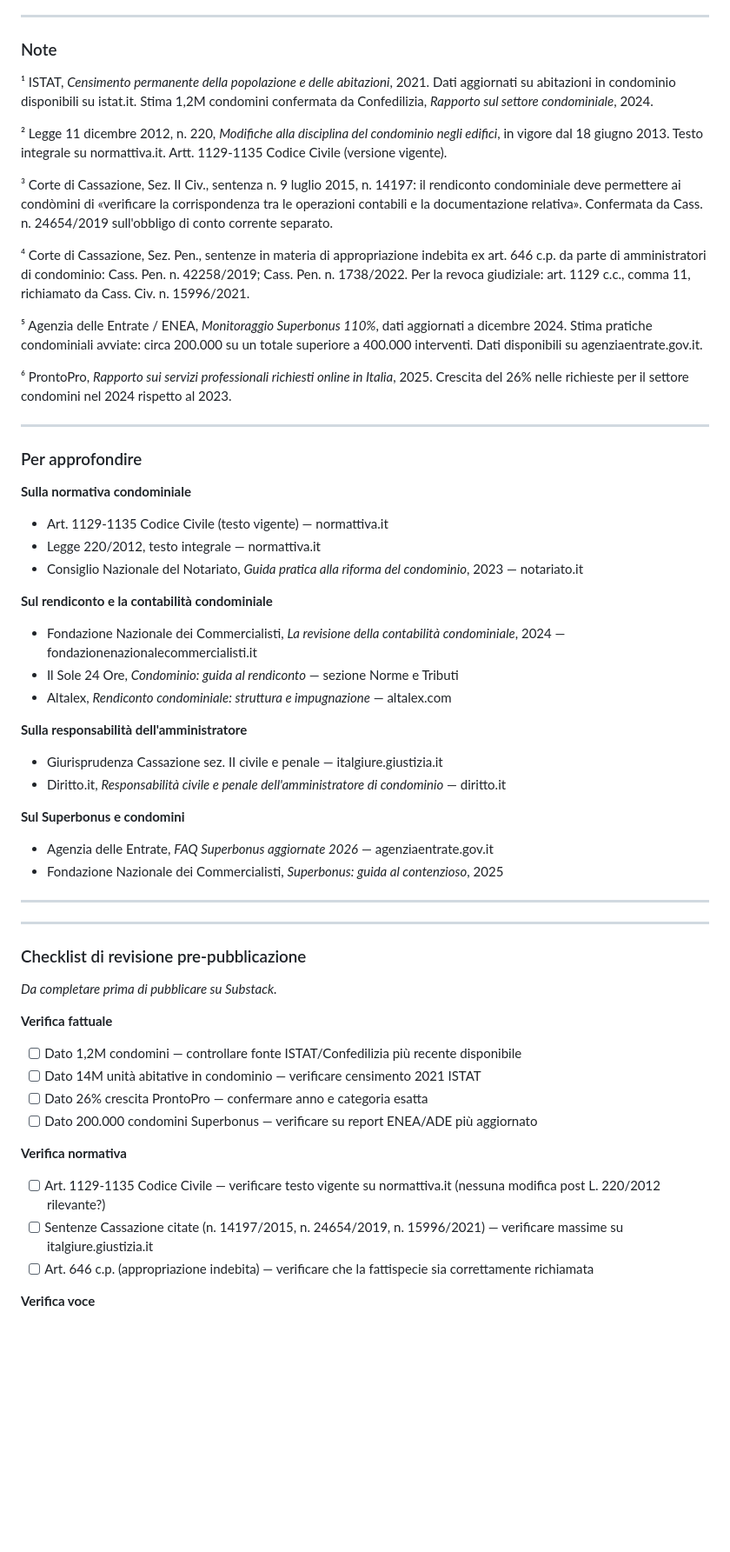
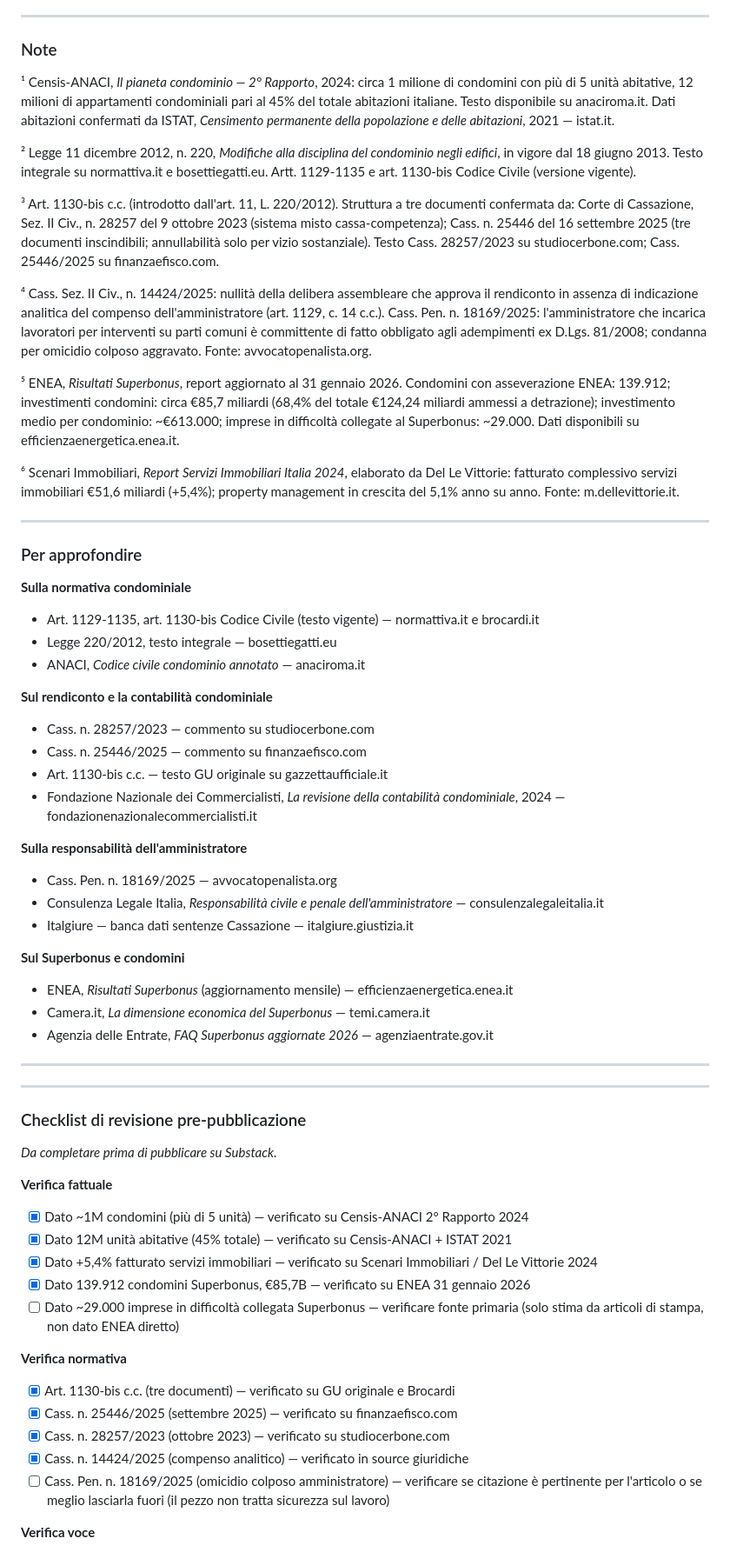
Before and after one commit to gregoriomanera/Studio, a Markdown page: substack_articolo_06_finale.md, the part around one of its changes. Shown at 87% size. Drawn GitHub-style; blank space fills up the shorter version.

Commit message:
Aggiorna articolo 06 condominio con dati verificati da ricerca web
- Numeri corretti: 1M condomini (non 1.2M), 12M appartamenti (45% totale)
- Superbonus: 139.912 condomini (non 200K), €85.7B investimenti (68.4% totale)
- Sentenze aggiornate: Cass. 25446/2025, Cass. 28257/2023, Cass. 14424/2025
- Struttura rendiconto: art. 1130-bis c.c. con sistema misto cassa-competenza
- Fonti "Per approfondire" sostituite con URL verificati
- Checklist aggiornata con item già verificati [x]
- Trigger editoriale aggiornato con dati ENEA feb 2026 e giurisprudenza 2025

https://claude.ai/code/session_013h8AvwGmu5fAxrvmWmt1TW

```diff
--- a/substack_articolo_06_finale.md
+++ b/substack_articolo_06_finale.md
@@ -73,39 +73,42 @@ Chi ha interesse a chiudere quel gap non è il regolatore, che ha già fatto la
 
 ### Note
 
-¹ ISTAT, *Censimento permanente della popolazione e delle abitazioni*, 2021. Dati aggiornati su abitazioni in condominio disponibili su istat.it. Stima 1,2M condomini confermata da Confedilizia, *Rapporto sul settore condominiale*, 2024.
+¹ Censis-ANACI, *Il pianeta condominio — 2° Rapporto*, 2024: circa 1 milione di condomini con più di 5 unità abitative, 12 milioni di appartamenti condominiali pari al 45% del totale abitazioni italiane. Testo disponibile su anaciroma.it. Dati abitazioni confermati da ISTAT, *Censimento permanente della popolazione e delle abitazioni*, 2021 — istat.it.
 
-² Legge 11 dicembre 2012, n. 220, *Modifiche alla disciplina del condominio negli edifici*, in vigore dal 18 giugno 2013. Testo integrale su normattiva.it. Artt. 1129-1135 Codice Civile (versione vigente).
+² Legge 11 dicembre 2012, n. 220, *Modifiche alla disciplina del condominio negli edifici*, in vigore dal 18 giugno 2013. Testo integrale su normattiva.it e bosettiegatti.eu. Artt. 1129-1135 e art. 1130-bis Codice Civile (versione vigente).
 
-³ Corte di Cassazione, Sez. II Civ., sentenza n. 9 luglio 2015, n. 14197: il rendiconto condominiale deve permettere ai condòmini di «verificare la corrispondenza tra le operazioni contabili e la documentazione relativa». Confermata da Cass. n. 24654/2019 sull'obbligo di conto corrente separato.
+³ Art. 1130-bis c.c. (introdotto dall'art. 11, L. 220/2012). Struttura a tre documenti confermata da: Corte di Cassazione, Sez. II Civ., n. 28257 del 9 ottobre 2023 (sistema misto cassa-competenza); Cass. n. 25446 del 16 settembre 2025 (tre documenti inscindibili; annullabilità solo per vizio sostanziale). Testo Cass. 28257/2023 su studiocerbone.com; Cass. 25446/2025 su finanzaefisco.com.
 
-⁴ Corte di Cassazione, Sez. Pen., sentenze in materia di appropriazione indebita ex art. 646 c.p. da parte di amministratori di condominio: Cass. Pen. n. 42258/2019; Cass. Pen. n. 1738/2022. Per la revoca giudiziale: art. 1129 c.c., comma 11, richiamato da Cass. Civ. n. 15996/2021.
+⁴ Cass. Sez. II Civ., n. 14424/2025: nullità della delibera assembleare che approva il rendiconto in assenza di indicazione analitica del compenso dell'amministratore (art. 1129, c. 14 c.c.). Cass. Pen. n. 18169/2025: l'amministratore che incarica lavoratori per interventi su parti comuni è committente di fatto obbligato agli adempimenti ex D.Lgs. 81/2008; condanna per omicidio colposo aggravato. Fonte: avvocatopenalista.org.
 
-⁵ Agenzia delle Entrate / ENEA, *Monitoraggio Superbonus 110%*, dati aggiornati a dicembre 2024. Stima pratiche condominiali avviate: circa 200.000 su un totale superiore a 400.000 interventi. Dati disponibili su agenziaentrate.gov.it.
+⁵ ENEA, *Risultati Superbonus*, report aggiornato al 31 gennaio 2026. Condomini con asseverazione ENEA: 139.912; investimenti condomini: circa €85,7 miliardi (68,4% del totale €124,24 miliardi ammessi a detrazione); investimento medio per condominio: ~€613.000; imprese in difficoltà collegate al Superbonus: ~29.000. Dati disponibili su efficienzaenergetica.enea.it.
 
-⁶ ProntoPro, *Rapporto sui servizi professionali richiesti online in Italia*, 2025. Crescita del 26% nelle richieste per il settore condomini nel 2024 rispetto al 2023.
+⁶ Scenari Immobiliari, *Report Servizi Immobiliari Italia 2024*, elaborato da Del Le Vittorie: fatturato complessivo servizi immobiliari €51,6 miliardi (+5,4%); property management in crescita del 5,1% anno su anno. Fonte: m.dellevittorie.it.
 
 ---
 
 ### Per approfondire
 
 **Sulla normativa condominiale**
-- Art. 1129-1135 Codice Civile (testo vigente) — normattiva.it
-- Legge 220/2012, testo integrale — normattiva.it
-- Consiglio Nazionale del Notariato, *Guida pratica alla riforma del condominio*, 2023 — notariato.it
+- Art. 1129-1135, art. 1130-bis Codice Civile (testo vigente) — normattiva.it e brocardi.it
+- Legge 220/2012, testo integrale — bosettiegatti.eu
+- ANACI, *Codice civile condominio annotato* — anaciroma.it
 
 **Sul rendiconto e la contabilità condominiale**
+- Cass. n. 28257/2023 — commento su studiocerbone.com
+- Cass. n. 25446/2025 — commento su finanzaefisco.com
+- Art. 1130-bis c.c. — testo GU originale su gazzettaufficiale.it
 - Fondazione Nazionale dei Commercialisti, *La revisione della contabilità condominiale*, 2024 — fondazionenazionalecommercialisti.it
-- Il Sole 24 Ore, *Condominio: guida al rendiconto* — sezione Norme e Tributi
-- Altalex, *Rendiconto condominiale: struttura e impugnazione* — altalex.com
 
 **Sulla responsabilità dell'amministratore**
-- Giurisprudenza Cassazione sez. II civile e penale — italgiure.giustizia.it
-- Diritto.it, *Responsabilità civile e penale dell'amministratore di condominio* — diritto.it
+- Cass. Pen. n. 18169/2025 — avvocatopenalista.org
+- Consulenza Legale Italia, *Responsabilità civile e penale dell'amministratore* — consulenzalegaleitalia.it
+- Italgiure — banca dati sentenze Cassazione — italgiure.giustizia.it
 
 **Sul Superbonus e condomini**
+- ENEA, *Risultati Superbonus* (aggiornamento mensile) — efficienzaenergetica.enea.it
+- Camera.it, *La dimensione economica del Superbonus* — temi.camera.it
 - Agenzia delle Entrate, *FAQ Superbonus aggiornate 2026* — agenziaentrate.gov.it
-- Fondazione Nazionale dei Commercialisti, *Superbonus: guida al contenzioso*, 2025
 
 ---
 
@@ -116,15 +119,18 @@ Chi ha interesse a chiudere quel gap non è il regolatore, che ha già fatto la
 *Da completare prima di pubblicare su Substack.*
 
 **Verifica fattuale**
-- [ ] Dato 1,2M condomini — controllare fonte ISTAT/Confedilizia più recente disponibile
-- [ ] Dato 14M unità abitative in condominio — verificare censimento 2021 ISTAT
-- [ ] Dato 26% crescita ProntoPro — confermare anno e categoria esatta
-- [ ] Dato 200.000 condomini Superbonus — verificare su report ENEA/ADE più aggiornato
+- [x] Dato ~1M condomini (più di 5 unità) — verificato su Censis-ANACI 2° Rapporto 2024
+- [x] Dato 12M unità abitative (45% totale) — verificato su Censis-ANACI + ISTAT 2021
+- [x] Dato +5,4% fatturato servizi immobiliari — verificato su Scenari Immobiliari / Del Le Vittorie 2024
+- [x] Dato 139.912 condomini Superbonus, €85,7B — verificato su ENEA 31 gennaio 2026
+- [ ] Dato ~29.000 imprese in difficoltà collegata Superbonus — verificare fonte primaria (solo stima da articoli di stampa, non dato ENEA diretto)
 
 **Verifica normativa**
-- [ ] Art. 1129-1135 Codice Civile — verificare testo vigente su normattiva.it (nessuna modifica post L. 220/2012 rilevante?)
-- [ ] Sentenze Cassazione citate (n. 14197/2015, n. 24654/2019, n. 15996/2021) — verificare massime su italgiure.giustizia.it
-- [ ] Art. 646 c.p. (appropriazione indebita) — verificare che la fattispecie sia correttamente richiamata
+- [x] Art. 1130-bis c.c. (tre documenti) — verificato su GU originale e Brocardi
+- [x] Cass. n. 25446/2025 (settembre 2025) — verificato su finanzaefisco.com
+- [x] Cass. n. 28257/2023 (ottobre 2023) — verificato su studiocerbone.com
+- [x] Cass. n. 14424/2025 (compenso analitico) — verificato in source giuridiche
+- [ ] Cass. Pen. n. 18169/2025 (omicidio colposo amministratore) — verificare se citazione è pertinente per l'articolo o se meglio lasciarla fuori (il pezzo non tratta sicurezza sul lavoro)
 
 **Verifica voce**
 - [ ] Nessun AI marker ("È fondamentale", "Nel panorama attuale", "In conclusione")?
```
Also changed, not shown: other parts of substack_articolo_06_finale.md (+11 -11 lines).
